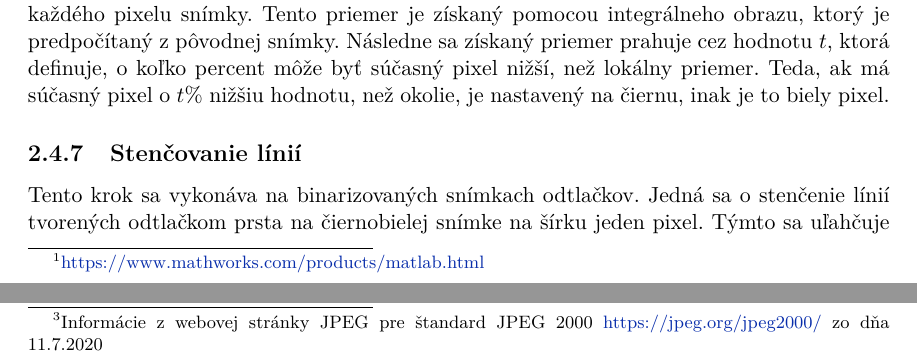
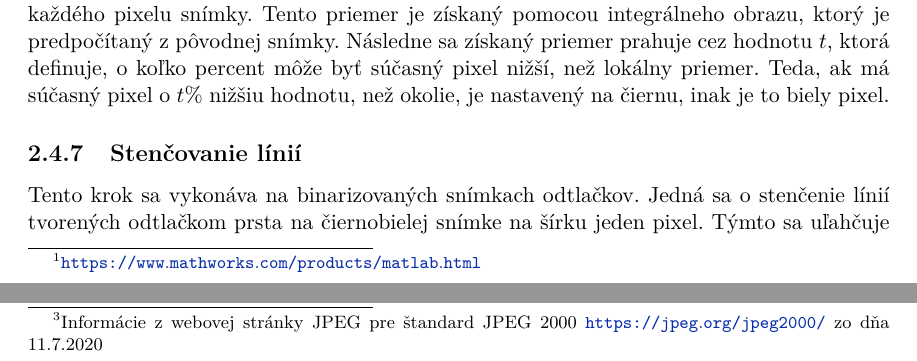
Before and after one commit to pemeth/wsq_editor, a LaTeX thesis (doc/xnemet04.tex, which reads doc/projekt-01-kapitoly-chapters.tex): two parts of pages 19 and 33 of 45, joined at a grey line, cut so that both start at the same text. Compiled offline with pdfLaTeX.

Commit message:
Change href{} tags to url{}, as per provided latex template

```diff
--- a/doc/projekt-01-kapitoly-chapters.tex
+++ b/doc/projekt-01-kapitoly-chapters.tex
@@ -524,7 +524,7 @@
   filter, čím sa redukuje, prípadne úplne zamedzuje, používaniu preddefinovaných filtrov obmedzeného počtu. V prípade využitia preddefinovaných filtrov je totiž
   nutné využiť najlepšiu zhodu filtra s konkrétnou orientáciou a frekvenciou v danom bode snímky, čím sa zhoršujú výsledky filtrovania.
   Na obrázku \ref{obr:gabor_kernel} je zobrazené konvolučné jadro Gabor filtra vygenerované v programe
-  MATLAB\footnote{\href{https://www.mathworks.com/products/matlab.html}{https://www.mathworks.com/products/matlab.html}}.
+  MATLAB\footnote{\url{https://www.mathworks.com/products/matlab.html}}.
 
   \begin{figure}[h]
     \centering
@@ -1035,7 +1035,7 @@
   na pomer kompresie (môže sa jednať aj o bezstratovú kompresiu), ale umožňuje extrémne flexibilnú dekompresiu. Medzi vlastnosti tejto flexibility patrí
   schopnosť dekódovania snímky do ľubovolnej úrovne kvality a rozlíšenia a dokonca podpora rôznej kvality dekódovania rôznych častí snímky. Štandard podporuje
   snímky veľkosti niekoľkých tisícov terapixelov s hĺbkou detailu až 38 bitov na vzorku\footnote{Informácie z webovej stránky JPEG pre štandard JPEG 2000
-  \href{https://jpeg.org/jpeg2000/}{https://jpeg.org/jpeg2000/} zo dňa 11.7.2020}. Kompresná technológia tohto formátu je, podobne ako u WSQ, založená na
+  \url{https://jpeg.org/jpeg2000/} zo dňa 11.7.2020}. Kompresná technológia tohto formátu je, podobne ako u WSQ, založená na
   vlnkovej transformácií, čo znamená, že pri kompresii sa netvoria štvorcové fragmenty ako u jeho predchodcu, formátu JPEG. Tieto vlastnosti spravili z tohto
   štandardu kandidáta FBI na formát pre snímky odtlačkov prstov vyššej kvality. Štandard JPEG 2000 bol zavádzaný po dvoch častiach, kde prvá časť obsahovala
   špecifikácie, ktorých aplikácia bola požadovaná od každej implementácie tohto štandardu. Druhá časť rozvoľňovala reštriktívnu politiku prvej časti popísaním
```
